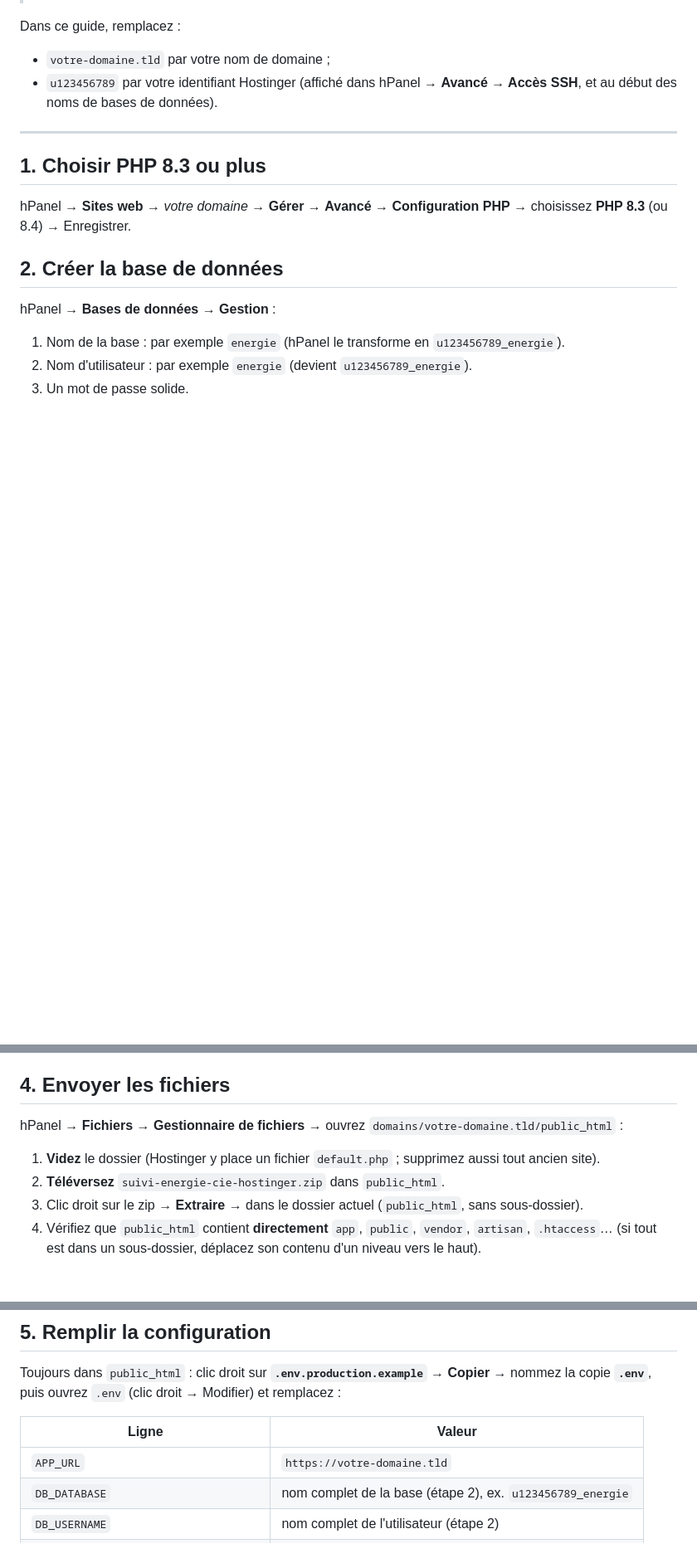
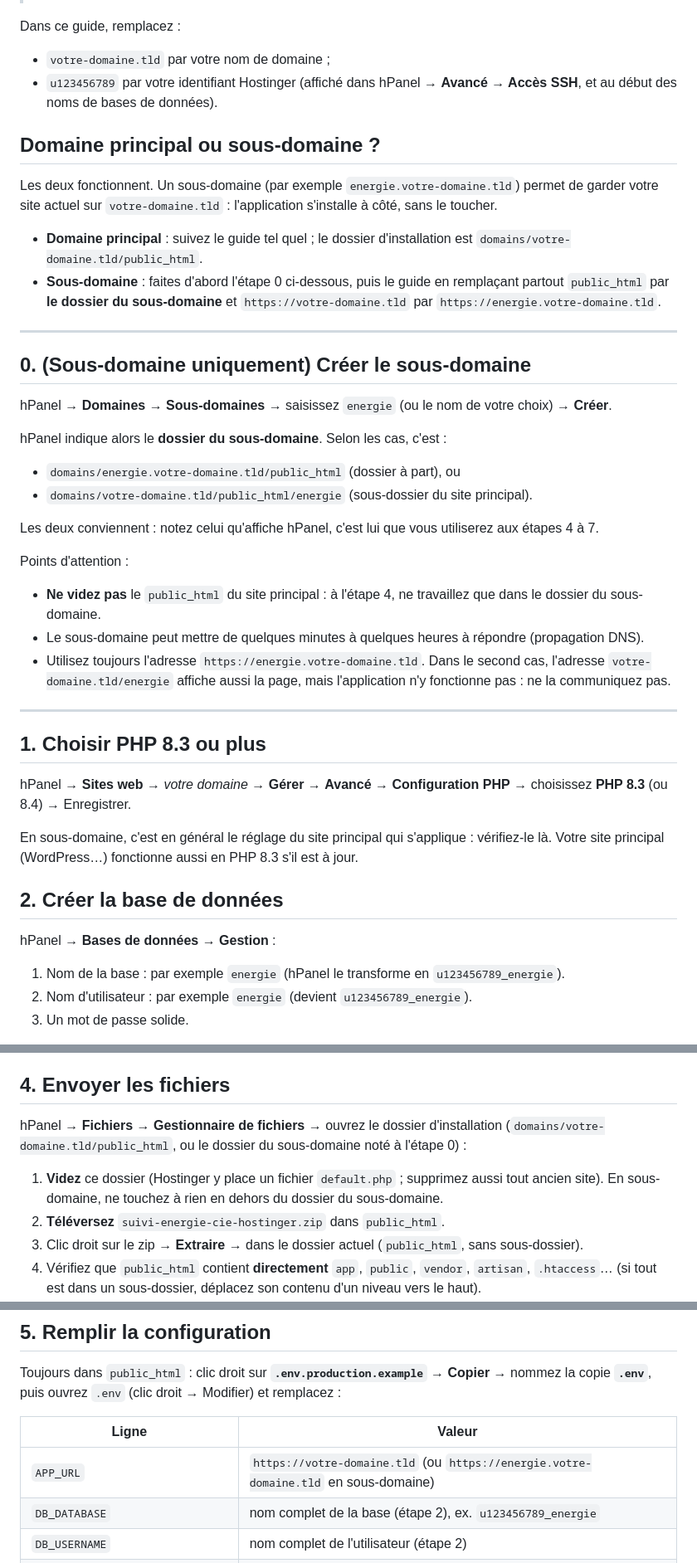
Before and after one commit to JasinFe/bolt-generated-project, a Markdown page: DEPLOIEMENT.md, 3 parts joined by grey strips. Shown at 83% size. GitHub-like rendering; blank space fills up the shorter version.

Commit message:
Guide de déploiement : installation en sous-domaine
- Étape 0 pour créer le sous-domaine dans hPanel et repérer son dossier
- Les deux dispositions de Hostinger (dossier à part ou sous-dossier du site principal)
- PHP, SSL, cron et dépannage propres au sous-domaine

Co-Authored-By: Claude Opus 5.5 <noreply@anthropic.com>
Claude-Session: https://claude.ai/code/session_012EVojjxQfJCWcokUimgeNZ

```diff
--- a/DEPLOIEMENT.md
+++ b/DEPLOIEMENT.md
@@ -13,11 +13,43 @@ Dans ce guide, remplacez :
 - `votre-domaine.tld` par votre nom de domaine ;
 - `u123456789` par votre identifiant Hostinger (affiché dans hPanel → **Avancé → Accès SSH**, et au début des noms de bases de données).
 
+## Domaine principal ou sous-domaine ?
+
+Les deux fonctionnent. Un sous-domaine (par exemple `energie.votre-domaine.tld`) permet de garder
+votre site actuel sur `votre-domaine.tld` : l'application s'installe à côté, sans le toucher.
+
+- **Domaine principal** : suivez le guide tel quel ; le dossier d'installation est `domains/votre-domaine.tld/public_html`.
+- **Sous-domaine** : faites d'abord l'étape 0 ci-dessous, puis le guide en remplaçant partout
+  `public_html` par **le dossier du sous-domaine** et `https://votre-domaine.tld` par `https://energie.votre-domaine.tld`.
+
+---
+
+## 0. (Sous-domaine uniquement) Créer le sous-domaine
+
+hPanel → **Domaines → Sous-domaines** → saisissez `energie` (ou le nom de votre choix) → **Créer**.
+
+hPanel indique alors le **dossier du sous-domaine**. Selon les cas, c'est :
+
+- `domains/energie.votre-domaine.tld/public_html` (dossier à part), ou
+- `domains/votre-domaine.tld/public_html/energie` (sous-dossier du site principal).
+
+Les deux conviennent : notez celui qu'affiche hPanel, c'est lui que vous utiliserez aux étapes 4 à 7.
+
+Points d'attention :
+
+- **Ne videz pas** le `public_html` du site principal : à l'étape 4, ne travaillez que dans le dossier du sous-domaine.
+- Le sous-domaine peut mettre de quelques minutes à quelques heures à répondre (propagation DNS).
+- Utilisez toujours l'adresse `https://energie.votre-domaine.tld`. Dans le second cas, l'adresse
+  `votre-domaine.tld/energie` affiche aussi la page, mais l'application n'y fonctionne pas : ne la communiquez pas.
+
 ---
 
 ## 1. Choisir PHP 8.3 ou plus
 
 hPanel → **Sites web** → *votre domaine* → **Gérer** → **Avancé → Configuration PHP** → choisissez **PHP 8.3** (ou 8.4) → Enregistrer.
+
+En sous-domaine, c'est en général le réglage du site principal qui s'applique : vérifiez-le là.
+Votre site principal (WordPress…) fonctionne aussi en PHP 8.3 s'il est à jour.
 
 ## 2. Créer la base de données
 
@@ -36,9 +68,11 @@ Elle sert aux liens « mot de passe oublié » et aux alertes par e-mail.
 
 ## 4. Envoyer les fichiers
 
-hPanel → **Fichiers → Gestionnaire de fichiers** → ouvrez `domains/votre-domaine.tld/public_html` :
+hPanel → **Fichiers → Gestionnaire de fichiers** → ouvrez le dossier d'installation
+(`domains/votre-domaine.tld/public_html`, ou le dossier du sous-domaine noté à l'étape 0) :
 
-1. **Videz** le dossier (Hostinger y place un fichier `default.php` ; supprimez aussi tout ancien site).
+1. **Videz** ce dossier (Hostinger y place un fichier `default.php` ; supprimez aussi tout ancien site).
+   En sous-domaine, ne touchez à rien en dehors du dossier du sous-domaine.
 2. **Téléversez** `suivi-energie-cie-hostinger.zip` dans `public_html`.
 3. Clic droit sur le zip → **Extraire** → dans le dossier actuel (`public_html`, sans sous-dossier).
 4. Vérifiez que `public_html` contient **directement** `app`, `public`, `vendor`, `artisan`, `.htaccess`…
@@ -55,7 +89,7 @@ puis ouvrez `.env` (clic droit → Modifier) et remplacez :
 
 | Ligne | Valeur |
 |---|---|
-| `APP_URL` | `https://votre-domaine.tld` |
+| `APP_URL` | `https://votre-domaine.tld` (ou `https://energie.votre-domaine.tld` en sous-domaine) |
 | `DB_DATABASE` | nom complet de la base (étape 2), ex. `u123456789_energie` |
 | `DB_USERNAME` | nom complet de l'utilisateur (étape 2) |
 | `DB_PASSWORD` | mot de passe de la base |
```
Also changed, not shown: other parts of DEPLOIEMENT.md (+8 -0 lines), README.md (+1 -1 lines).
